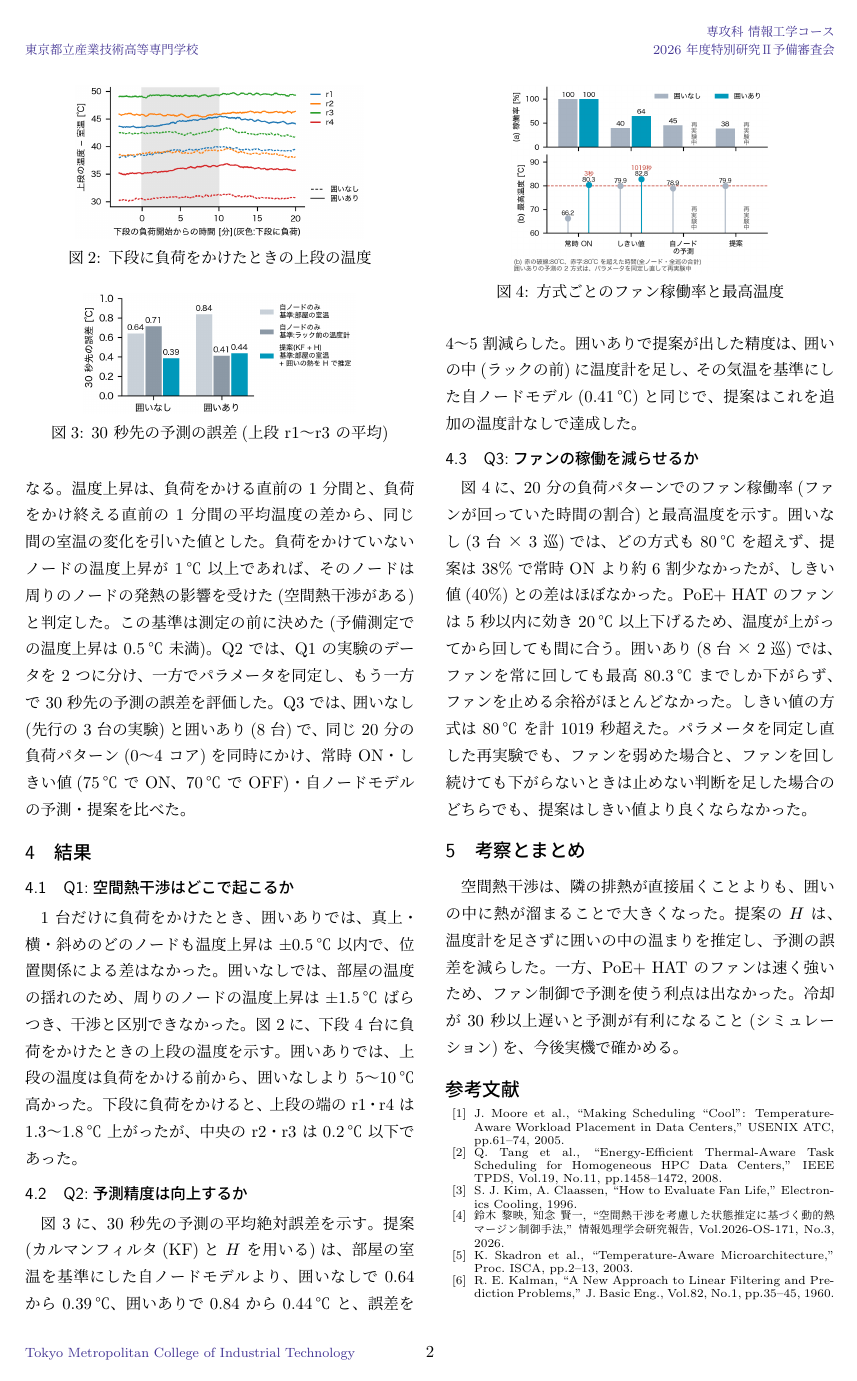
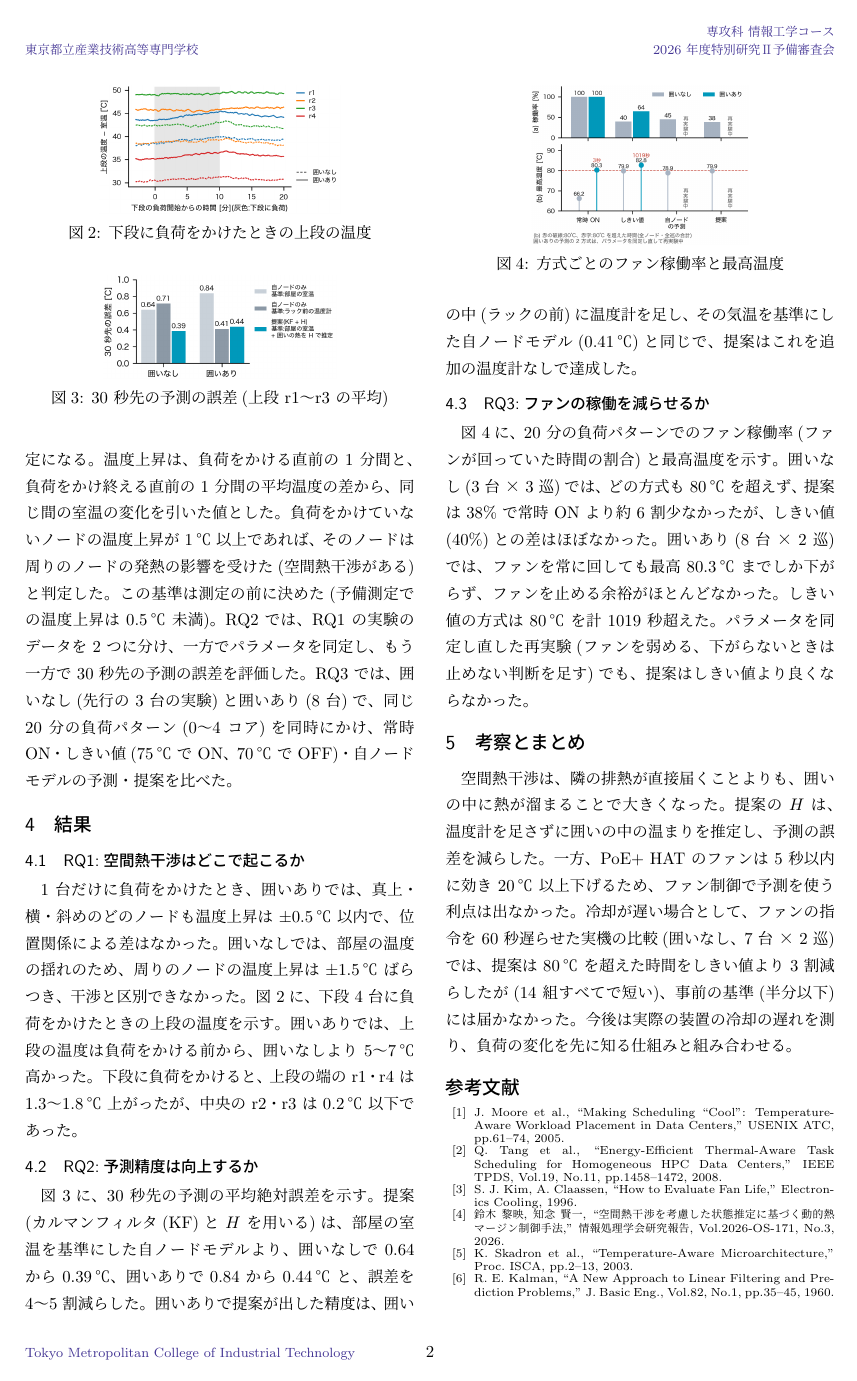
Before and after one commit to Laur3121/edge-thermal-control, a LaTeX CV (thesis/resume/resumeB_2p.tex): page 2 of 2. Compiled offline with upLaTeX and dvipdfmx.

Commit message:
レジュメ:考察とまとめの最後をシミュレーションの予定から実機の遅らせた実験の結果に。5〜10℃ → 5〜7℃、Q1〜Q3 → RQ1〜RQ3。2 ページに収めるため図を少し縮め、RQ3 の理由を考察に移した。提出版の PDF は resumeB_2p_提出版_1126.pdf に残す
Co-Authored-By: Claude Opus 5.5 <noreply@anthropic.com>

```diff
--- a/thesis/resume/resumeB_2p.tex
+++ b/thesis/resume/resumeB_2p.tex
@@ -108,38 +108,38 @@ Raspi 8 台を 10 インチラックに 2 段 × 4 列で、基板を立てて
 
 囲いは「なし」と「あり」の 2 条件で、囲いありは、ラック全体に段ボール箱(307 × 220 × 120\,mm)をかぶせ、上・左右・後ろを覆い、正面と下を開けた。
 
-Q1 では、r6 だけ、r7 だけ、下段 4 台のいずれかに負荷をかけ、負荷をかけていないノードの温度がどれだけ上がるかを測った。負荷は stress-ng で 2 コアの使用率を一度に 100\% にし、10 分続けた後、12 分休ませた。時定数は約 1〜1.5 分なので、10 分で温度はほぼ一定になる。温度上昇は、負荷をかける直前の 1 分間と、負荷をかけ終える直前の 1 分間の平均温度の差から、同じ間の室温の変化を引いた値とした。負荷をかけていないノードの温度上昇が 1\,℃ 以上であれば、そのノードは周りのノードの発熱の影響を受けた(空間熱干渉がある)と判定した。この基準は測定の前に決めた(予備測定での温度上昇は 0.5\,℃ 未満)。Q2 では、Q1 の実験のデータを 2 つに分け、一方でパラメータを同定し、もう一方で 30 秒先の予測の誤差を評価した。Q3 では、囲いなし(先行の 3 台の実験)と囲いあり(8 台)で、同じ 20 分の負荷パターン(0〜4 コア)を同時にかけ、常時 ON・しきい値(75\,℃ で ON、70\,℃ で OFF)・自ノードモデルの予測・提案を比べた。
+RQ1 では、r6 だけ、r7 だけ、下段 4 台のいずれかに負荷をかけ、負荷をかけていないノードの温度がどれだけ上がるかを測った。負荷は stress-ng で 2 コアの使用率を一度に 100\% にし、10 分続けた後、12 分休ませた。時定数は約 1〜1.5 分なので、10 分で温度はほぼ一定になる。温度上昇は、負荷をかける直前の 1 分間と、負荷をかけ終える直前の 1 分間の平均温度の差から、同じ間の室温の変化を引いた値とした。負荷をかけていないノードの温度上昇が 1\,℃ 以上であれば、そのノードは周りのノードの発熱の影響を受けた(空間熱干渉がある)と判定した。この基準は測定の前に決めた(予備測定での温度上昇は 0.5\,℃ 未満)。RQ2 では、RQ1 の実験のデータを 2 つに分け、一方でパラメータを同定し、もう一方で 30 秒先の予測の誤差を評価した。RQ3 では、囲いなし(先行の 3 台の実験)と囲いあり(8 台)で、同じ 20 分の負荷パターン(0〜4 コア)を同時にかけ、常時 ON・しきい値(75\,℃ で ON、70\,℃ で OFF)・自ノードモデルの予測・提案を比べた。
 
 \section{結果}
-\subsection{Q1:空間熱干渉はどこで起こるか}
+\subsection{RQ1:空間熱干渉はどこで起こるか}
 \begin{figure}[tb]
   \centering
-  \includegraphics[width=0.74\columnwidth]{fig_res_rise.png}
+  \includegraphics[width=0.62\columnwidth]{fig_res_rise.png}
   \caption{下段に負荷をかけたときの上段の温度}
   \label{fig:rise}
 \end{figure}
-1 台だけに負荷をかけたとき、囲いありでは、真上・横・斜めのどのノードも温度上昇は $\pm 0.5$\,℃ 以内で、位置関係による差はなかった。囲いなしでは、部屋の温度の揺れのため、周りのノードの温度上昇は $\pm 1.5$\,℃ ばらつき、干渉と区別できなかった。図~\ref{fig:rise}に、下段 4 台に負荷をかけたときの上段の温度を示す。囲いありでは、上段の温度は負荷をかける前から、囲いなしより 5〜10\,℃ 高かった。下段に負荷をかけると、上段の端の r1・r4 は 1.3〜1.8\,℃ 上がったが、中央の r2・r3 は 0.2\,℃ 以下であった。
+1 台だけに負荷をかけたとき、囲いありでは、真上・横・斜めのどのノードも温度上昇は $\pm 0.5$\,℃ 以内で、位置関係による差はなかった。囲いなしでは、部屋の温度の揺れのため、周りのノードの温度上昇は $\pm 1.5$\,℃ ばらつき、干渉と区別できなかった。図~\ref{fig:rise}に、下段 4 台に負荷をかけたときの上段の温度を示す。囲いありでは、上段の温度は負荷をかける前から、囲いなしより 5〜7\,℃ 高かった。下段に負荷をかけると、上段の端の r1・r4 は 1.3〜1.8\,℃ 上がったが、中央の r2・r3 は 0.2\,℃ 以下であった。
 
-\subsection{Q2:予測精度は向上するか}
+\subsection{RQ2:予測精度は向上するか}
 \begin{figure}[tb]
   \centering
-  \includegraphics[width=0.7\columnwidth]{fig_res_pred.png}
+  \includegraphics[width=0.6\columnwidth]{fig_res_pred.png}
   \caption{30 秒先の予測の誤差(上段 r1〜r3 の平均)}
   \label{fig:pred}
 \end{figure}
 図~\ref{fig:pred}に、30 秒先の予測の平均絶対誤差を示す。提案(カルマンフィルタ(KF)と $H$ を用いる)は、部屋の室温を基準にした自ノードモデルより、囲いなしで 0.64 から 0.39\,℃、囲いありで 0.84 から 0.44\,℃ と、誤差を 4〜5 割減らした。囲いありで提案が出した精度は、囲いの中(ラックの前)に温度計を足し、その気温を基準にした自ノードモデル(0.41\,℃)と同じで、提案はこれを追加の温度計なしで達成した。
 
-\subsection{Q3:ファンの稼働を減らせるか}
+\subsection{RQ3:ファンの稼働を減らせるか}
 \begin{figure}[tb]
   \centering
-  \includegraphics[width=0.66\columnwidth]{fig_res_fan.png}
+  \includegraphics[width=0.56\columnwidth]{fig_res_fan.png}
   \caption{方式ごとのファン稼働率と最高温度}
   \label{fig:fan}
 \end{figure}
-図~\ref{fig:fan}に、20 分の負荷パターンでのファン稼働率(ファンが回っていた時間の割合)と最高温度を示す。囲いなし(3 台 × 3 巡)では、どの方式も 80\,℃ を超えず、提案は 38\% で常時 ON より約 6 割少なかったが、しきい値(40\%)との差はほぼなかった。PoE+ HAT のファンは 5 秒以内に効き 20\,℃ 以上下げるため、温度が上がってから回しても間に合う。囲いあり(8 台 × 2 巡)では、ファンを常に回しても最高 80.3\,℃ までしか下がらず、ファンを止める余裕がほとんどなかった。しきい値の方式は 80\,℃ を計 1019 秒超えた。パラメータを同定し直した再実験でも、ファンを弱めた場合と、ファンを回し続けても下がらないときは止めない判断を足した場合のどちらでも、提案はしきい値より良くならなかった。
+図~\ref{fig:fan}に、20 分の負荷パターンでのファン稼働率(ファンが回っていた時間の割合)と最高温度を示す。囲いなし(3 台 × 3 巡)では、どの方式も 80\,℃ を超えず、提案は 38\% で常時 ON より約 6 割少なかったが、しきい値(40\%)との差はほぼなかった。囲いあり(8 台 × 2 巡)では、ファンを常に回しても最高 80.3\,℃ までしか下がらず、ファンを止める余裕がほとんどなかった。しきい値の方式は 80\,℃ を計 1019 秒超えた。パラメータを同定し直した再実験(ファンを弱める、下がらないときは止めない判断を足す)でも、提案はしきい値より良くならなかった。
 
 \section{考察とまとめ}
-空間熱干渉は、隣の排熱が直接届くことよりも、囲いの中に熱が溜まることで大きくなった。提案の $H$ は、温度計を足さずに囲いの中の温まりを推定し、予測の誤差を減らした。一方、PoE+ HAT のファンは速く強いため、ファン制御で予測を使う利点は出なかった。冷却が 30 秒以上遅いと予測が有利になること(シミュレーション)を、今後実機で確かめる。
+空間熱干渉は、隣の排熱が直接届くことよりも、囲いの中に熱が溜まることで大きくなった。提案の $H$ は、温度計を足さずに囲いの中の温まりを推定し、予測の誤差を減らした。一方、PoE+ HAT のファンは 5 秒以内に効き 20\,℃ 以上下げるため、ファン制御で予測を使う利点は出なかった。冷却が遅い場合として、ファンの指令を 60 秒遅らせた実機の比較(囲いなし、7 台 × 2 巡)では、提案は 80\,℃ を超えた時間をしきい値より 3 割減らしたが(14 組すべてで短い)、事前の基準(半分以下)には届かなかった。今後は実際の装置の冷却の遅れを測り、負荷の変化を先に知る仕組みと組み合わせる。
 
 {\scriptsize
 \begin{thebibliography}{99}
```
Also changed, not shown: thesis/resume/resumeB_2p.tex (6 more changed lines).
